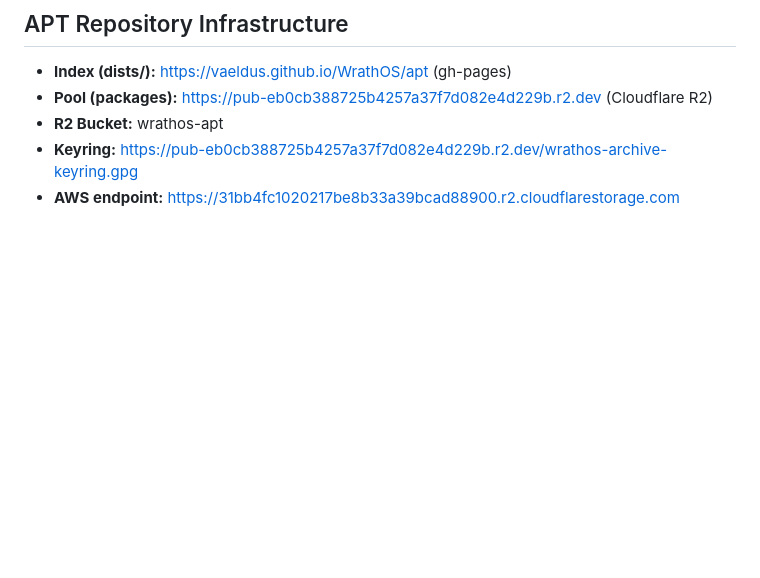
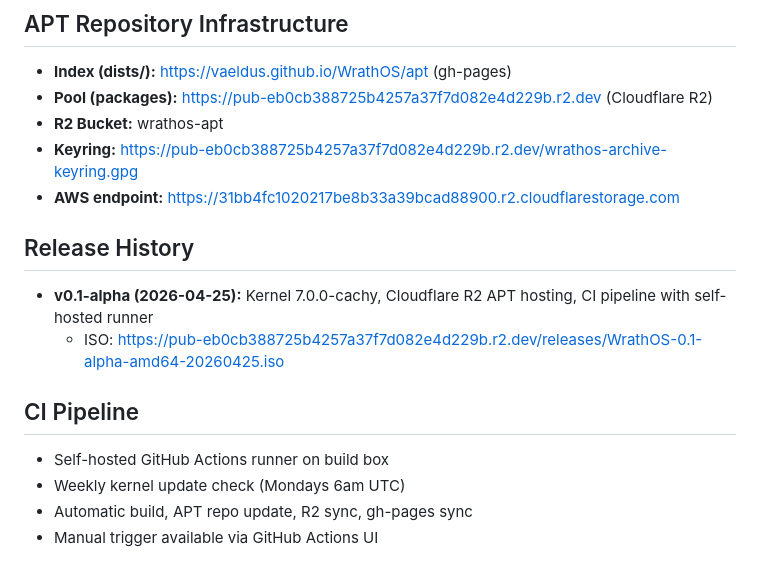
Before and after one commit to Vaeldus/WrathOS, a Markdown page: docs/PROJECT-STATE.md, the part around the change. Rendered like a GitHub page; blank space fills up the shorter version.

Commit message:
docs: update project state with R2, CI pipeline, release history

```diff
--- a/docs/PROJECT-STATE.md
+++ b/docs/PROJECT-STATE.md
@@ -194,3 +194,13 @@ Installed bundles tracked at `~/.wrathos-bundles-installed`.
 - **R2 Bucket:** wrathos-apt
 - **Keyring:** https://pub-eb0cb388725b4257a37f7d082e4d229b.r2.dev/wrathos-archive-keyring.gpg
 - **AWS endpoint:** https://31bb4fc1020217be8b33a39bcad88900.r2.cloudflarestorage.com
+
+## Release History
+- **v0.1-alpha (2026-04-25):** Kernel 7.0.0-cachy, Cloudflare R2 APT hosting, CI pipeline with self-hosted runner
+  - ISO: https://pub-eb0cb388725b4257a37f7d082e4d229b.r2.dev/releases/WrathOS-0.1-alpha-amd64-20260425.iso
+
+## CI Pipeline
+- Self-hosted GitHub Actions runner on build box
+- Weekly kernel update check (Mondays 6am UTC)
+- Automatic build, APT repo update, R2 sync, gh-pages sync
+- Manual trigger available via GitHub Actions UI
```
